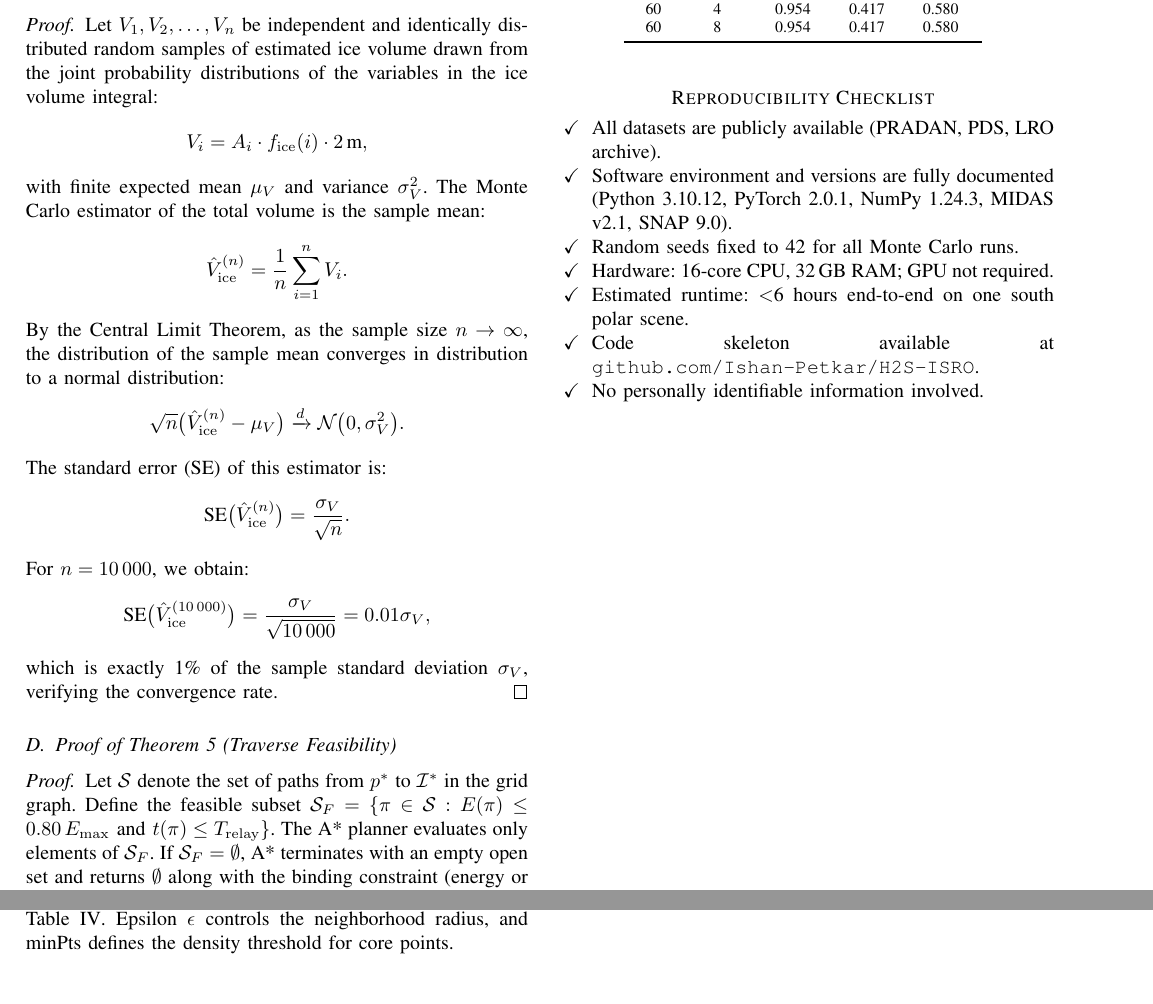
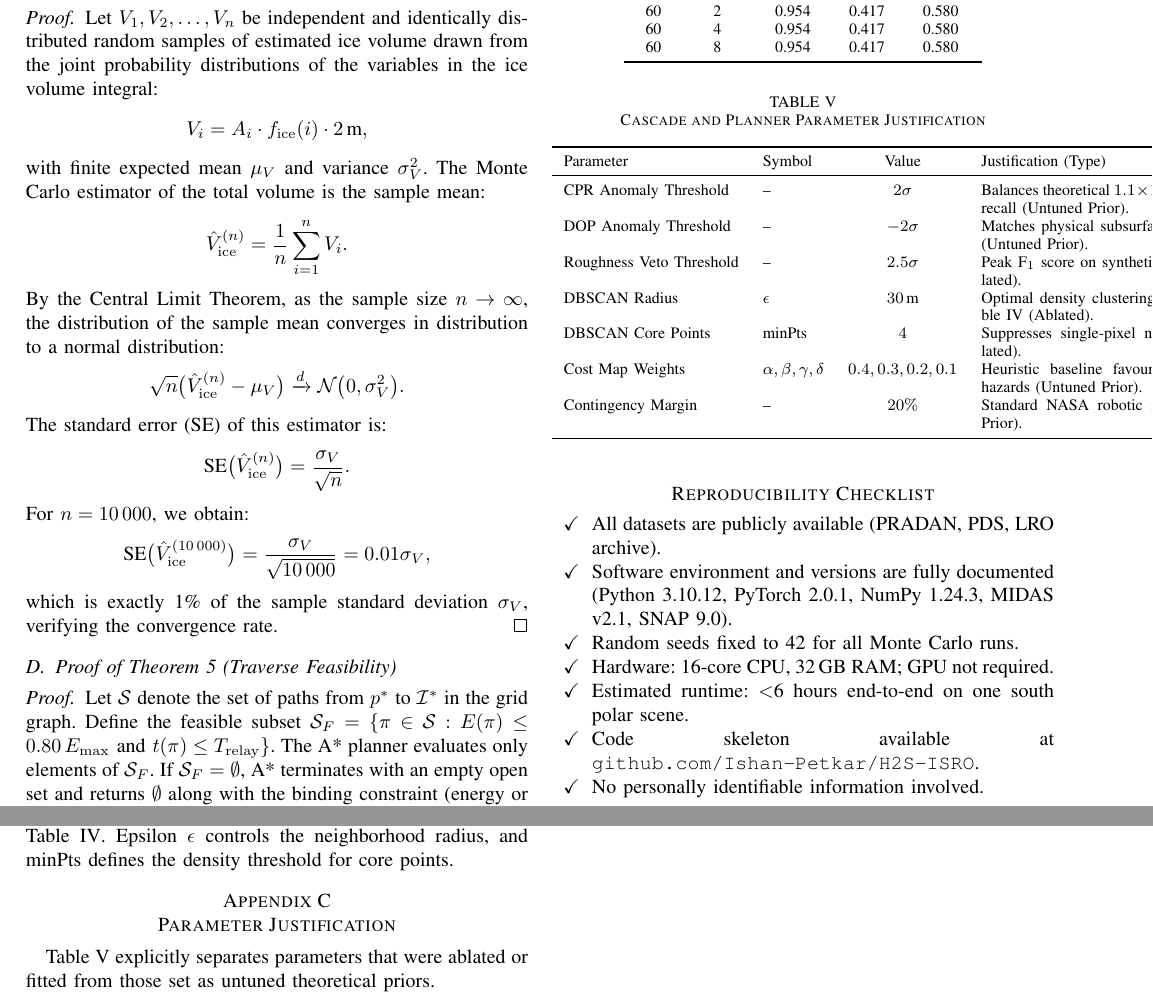
Before and after one commit to Ishan-Petkar/H2S-ISRO, a LaTeX paper (main.tex): two parts of page 12 of 12, joined at a grey line, cut at the place of the change. Compiled offline with pdfLaTeX.

Commit message:
Execute Phase 4: Parameter Justification Pass

```diff
--- a/main.tex
+++ b/main.tex
@@ -1527,6 +1527,30 @@ $\epsilon$ (m) & minPts & Precision & Recall & F$_1$ Score \\
 \end{tabular}
 \end{table}
 
+\section{Parameter Justification}
+\label{app:parameters}
+
+Table~\ref{tab:param_justification} explicitly separates parameters that were ablated or fitted from those set as untuned theoretical priors.
+
+\begin{table}[htbp]
+\caption{Cascade and Planner Parameter Justification}
+\label{tab:param_justification}
+\centering
+\begin{tabular}{llcp{5cm}}
+\toprule
+Parameter & Symbol & Value & Justification (Type) \\
+\midrule
+CPR Anomaly Threshold & -- & $2\sigma$ & Balances theoretical $1.1 \times 10^{-3}$ FP tail with recall (Untuned Prior). \\
+DOP Anomaly Threshold & -- & $-2\sigma$ & Matches physical subsurface depolarisation (Untuned Prior). \\
+Roughness Veto Threshold & -- & $2.5\sigma$ & Peak F$_1$ score on synthetic stress test (Ablated). \\
+DBSCAN Radius & $\epsilon$ & $30$\,m & Optimal density clustering radius from Table~\ref{tab:dbscan_ablation} (Ablated). \\
+DBSCAN Core Points & minPts & $4$ & Suppresses single-pixel noise spikes (Ablated). \\
+Cost Map Weights & $\alpha,\beta,\gamma,\delta$ & $0.4, 0.3, 0.2, 0.1$ & Heuristic baseline favouring targets over hazards (Untuned Prior). \\
+Contingency Margin & -- & $20\%$ & Standard NASA robotic margin (Untuned Prior). \\
+\bottomrule
+\end{tabular}
+\end{table}
+
 %% ==========================================================
 \section*{Reproducibility Checklist}
 
```
Also changed, not shown: main.tex (8 more changed lines).
